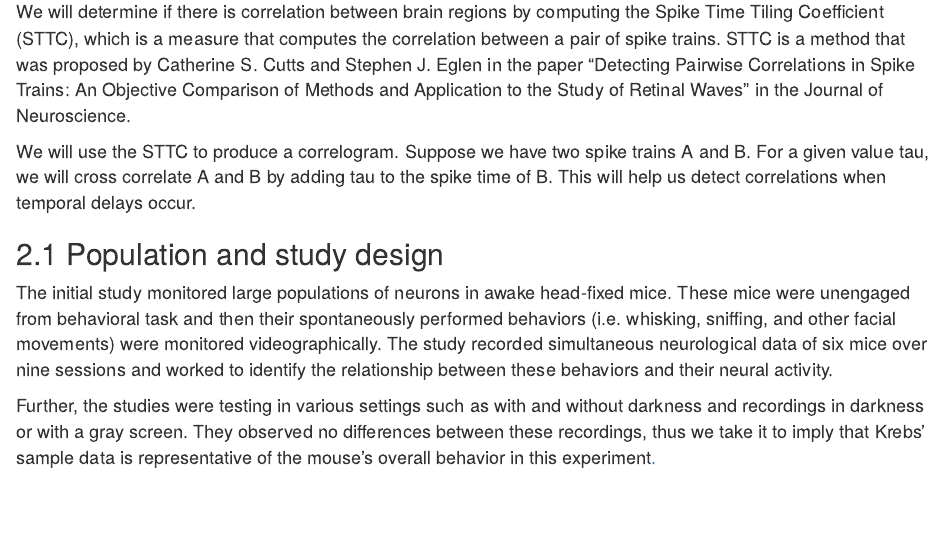
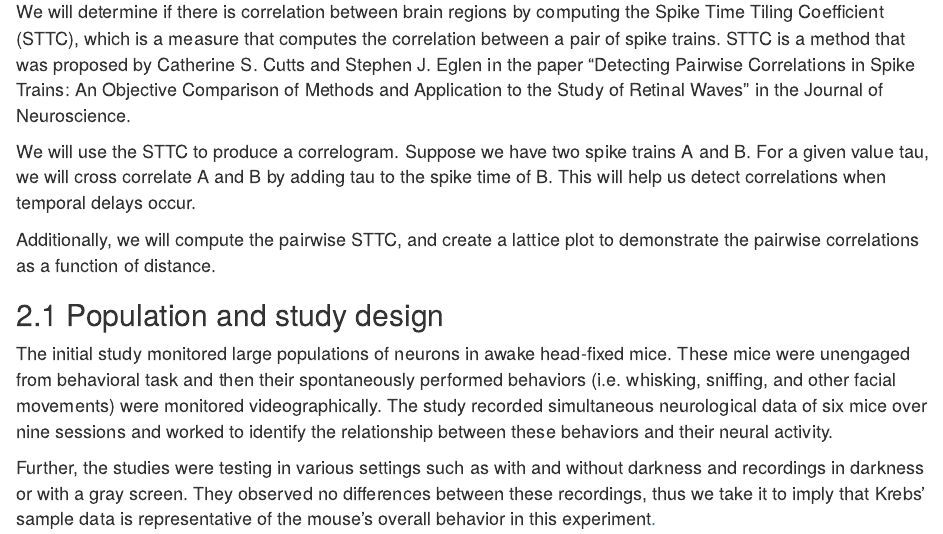
Before and after one commit to christinahthai/neuropixel-data, an R Markdown document (Team5_Interim_141A.rmd): the page in a window 1100 px wide, from 2770 px down. Rendered offline with R 4.5, knitr and Pandoc, with nearby package versions; some code elsewhere in the file could not run offline.

Commit message:
Update Team5_Interim_141A.rmd

```diff
--- a/Team5_Interim_141A.rmd
+++ b/Team5_Interim_141A.rmd
@@ -132,7 +132,7 @@ in the Journal of Neuroscience.
 We will use the STTC to produce a correlogram. Suppose we have two spike trains A and B. For a given value tau, we will cross
 correlate A and B by adding tau to the spike time of B. This will help us detect correlations when temporal delays occur.
 
-
+Additionally, we will compute the pairwise STTC, and create a lattice plot to demonstrate the pairwise correlations as a function of distance.
 
 
 ## Population and study design
```
